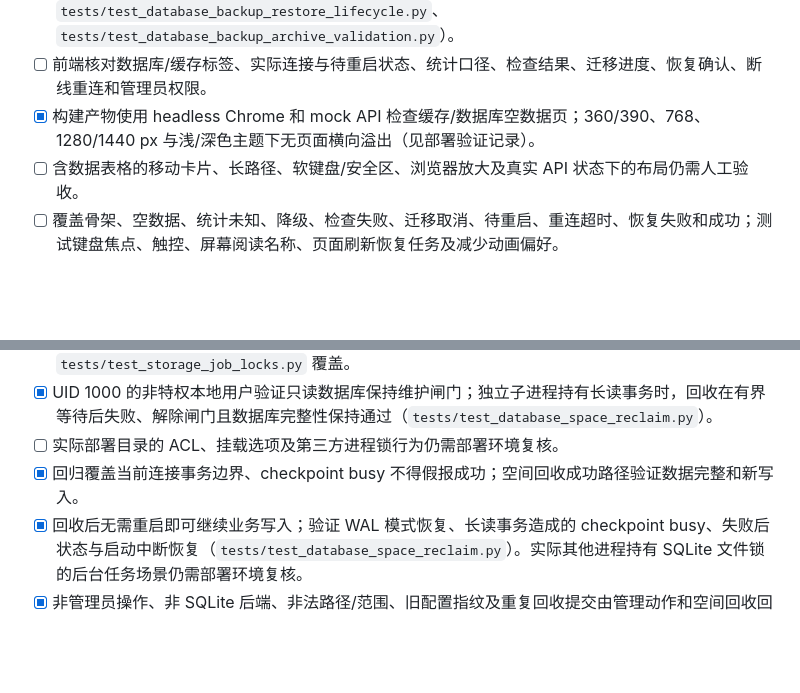
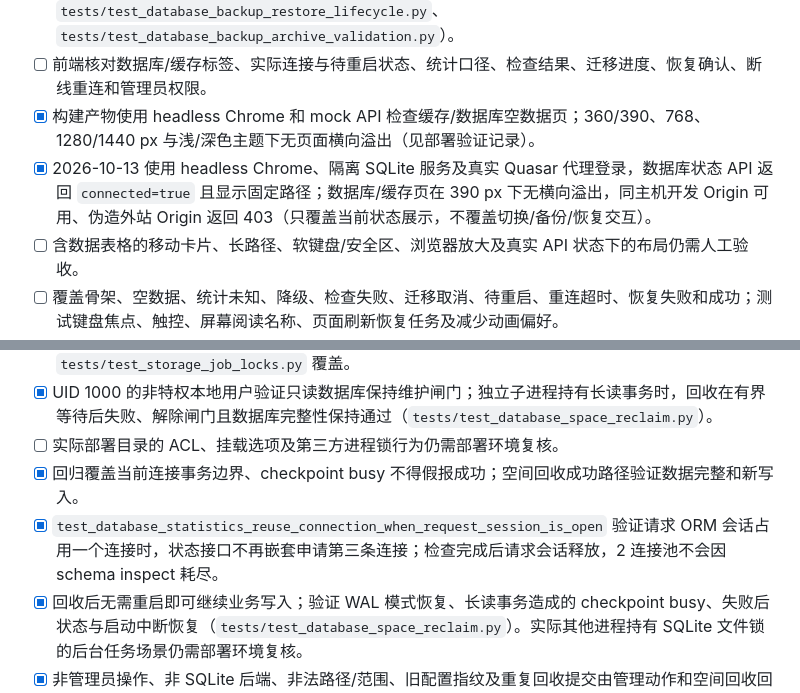
Before and after one commit to Coolkids/nas-tools, a Markdown page: todo.md, 2 parts joined by grey strips. GitHub-like rendering; blank space fills up the shorter version.

```diff
--- a/todo.md
+++ b/todo.md
@@ -699,6 +699,7 @@ flowchart TD
 - [x] 旧完整双库备份经结构转换后恢复到固定单库；旧设置包和不完整双库包被拒绝，归档校验阻止路径穿越和未知成员，恢复仍经过上传检查及确认流程（`test_legacy_database_backup_conversion.py`、`tests/test_database_backup_restore_lifecycle.py`、`tests/test_database_backup_archive_validation.py`）。
 - [ ] 前端核对数据库/缓存标签、实际连接与待重启状态、统计口径、检查结果、迁移进度、恢复确认、断线重连和管理员权限。
 - [x] 构建产物使用 headless Chrome 和 mock API 检查缓存/数据库空数据页；360/390、768、1280/1440 px 与浅/深色主题下无页面横向溢出（见部署验证记录）。
+- [x] 2026-10-13 使用 headless Chrome、隔离 SQLite 服务及真实 Quasar 代理登录，数据库状态 API 返回 `connected=true` 且显示固定路径；数据库/缓存页在 390 px 下无横向溢出，同主机开发 Origin 可用、伪造外站 Origin 返回 403（只覆盖当前状态展示，不覆盖切换/备份/恢复交互）。
 - [ ] 含数据表格的移动卡片、长路径、软键盘/安全区、浏览器放大及真实 API 状态下的布局仍需人工验收。
 - [ ] 覆盖骨架、空数据、统计未知、降级、检查失败、迁移取消、待重启、重连超时、恢复失败和成功；测试键盘焦点、触控、屏幕阅读名称、页面刷新恢复任务及减少动画偏好。
 - [ ] 在 Docker/Supervisor 与直接运行方式各验证一次切换/恢复后的进程重启；数据库健康验证通过后才恢复服务。
@@ -710,6 +711,7 @@ flowchart TD
 - [x] UID 1000 的非特权本地用户验证只读数据库保持维护闸门；独立子进程持有长读事务时，回收在有界等待后失败、解除闸门且数据库完整性保持通过（`tests/test_database_space_reclaim.py`）。
 - [ ] 实际部署目录的 ACL、挂载选项及第三方进程锁行为仍需部署环境复核。
 - [x] 回归覆盖当前连接事务边界、checkpoint busy 不得假报成功；空间回收成功路径验证数据完整和新写入。
+- [x] `test_database_statistics_reuse_connection_when_request_session_is_open` 验证请求 ORM 会话占用一个连接时，状态接口不再嵌套申请第三条连接；检查完成后请求会话释放，2 连接池不会因 schema inspect 耗尽。
 - [x] 回收后无需重启即可继续业务写入；验证 WAL 模式恢复、长读事务造成的 checkpoint busy、失败后状态与启动中断恢复（`tests/test_database_space_reclaim.py`）。实际其他进程持有 SQLite 文件锁的后台任务场景仍需部署环境复核。
 - [x] 非管理员操作、非 SQLite 后端、非法路径/范围、旧配置指纹及重复回收提交由管理动作和空间回收回归覆盖；迁移/缓存维护互斥及媒体同步批次等待由对应维护锁/媒体同步用例覆盖。
 - [ ] 与真实备份、恢复、升级及外部应用同时操作时的部署并发演练仍待完成。
```
Also changed, not shown: docs/database-storage.md (+3 -1 lines).
